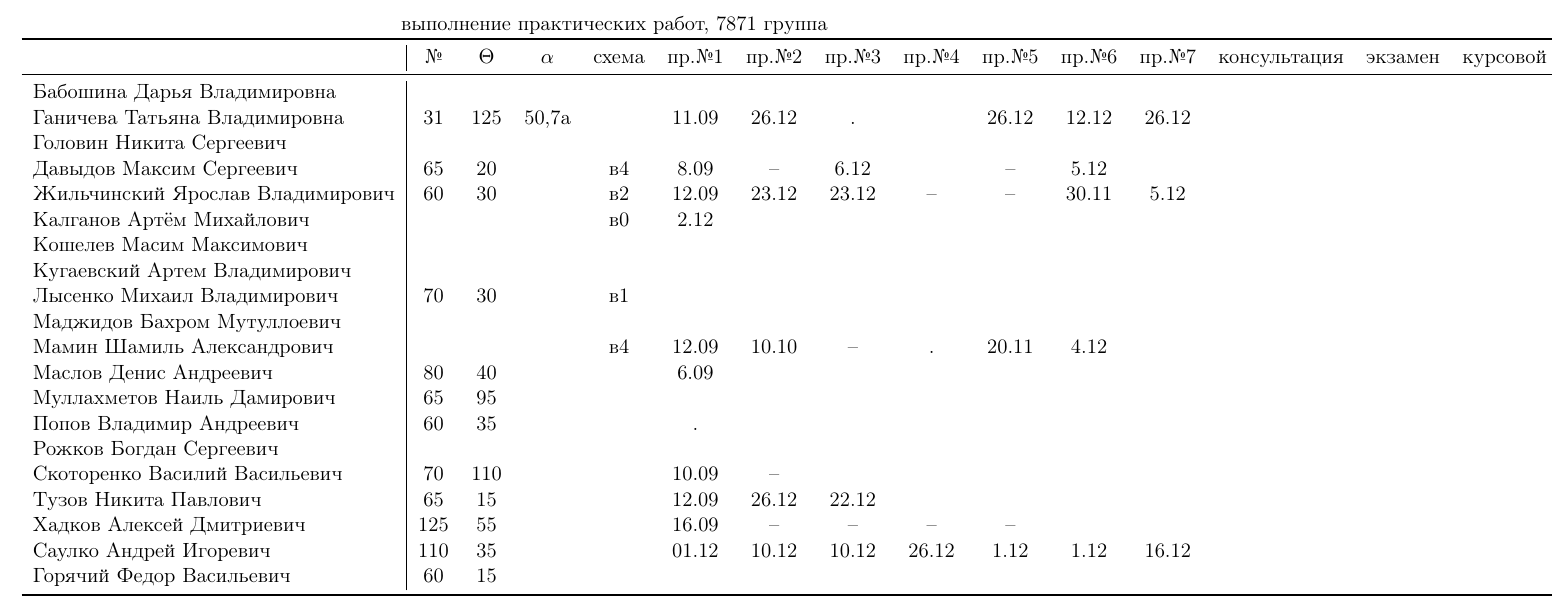
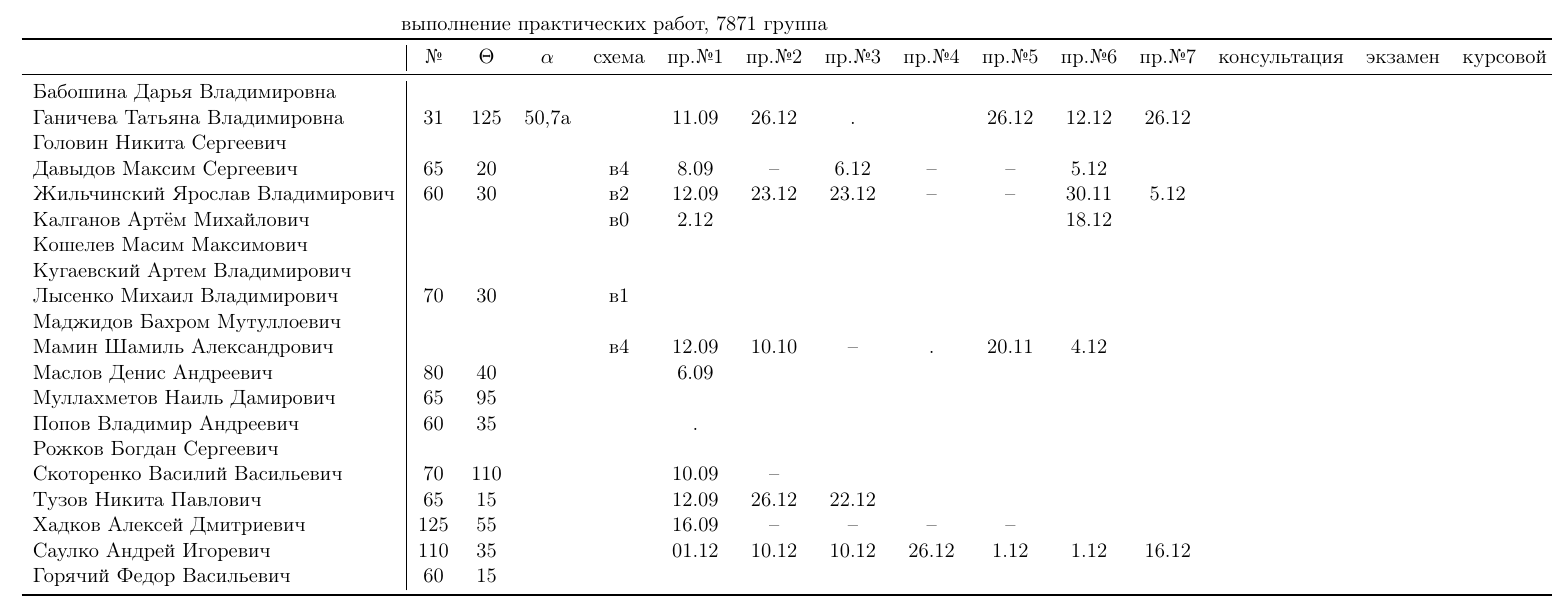
Before and after one commit to trot-t/2017-autumn, a LaTeX document (7871/7871.tex): part of page 2 of 2, cut so that both start at the same text. Compiled offline with pdfLaTeX.

Commit message:
Калганов

```diff
--- a/7871/7871.tex
+++ b/7871/7871.tex
@@ -149,9 +149,9 @@
 Бабошина Дарья Владимировна     \\
 	Ганичева Татьяна Владимировна   &31&125&50,7a& &11.09&26.12& . & &26.12&12.12&26.12 \\
 Головин Никита Сергеевич        \\
-	Давыдов Максим Сергеевич        &65&20&&в4     & 8.09&--& 6.12&&--& 5.12&\\
+	Давыдов Максим Сергеевич        &65&20&&в4     & 8.09&-- & 6.12&-- &-- & 5.12&\\
 	Жильчинский Ярослав Владимирович&60&30&&в2     &12.09&23.12&23.12&--&--&30.11& 5.12\\
-	Калганов Артём Михайлович       &&&&в0         &2.12&\\
+	Калганов Артём Михайлович       &&&&в0         &2.12&&&&&18.12&\\
 Кошелев Масим Максимович        \\
 Кугаевский Артем Владимирович   \\
 	Лысенко Михаил Владимирович     &70&30&&в1     &&\\
```
Also changed, not shown: 7871/7871.pdf, 7871/Kalganov/Kalganov_pr1.pdf (added), 7871/Kalganov/Kalganov_pr6.pdf (added).
